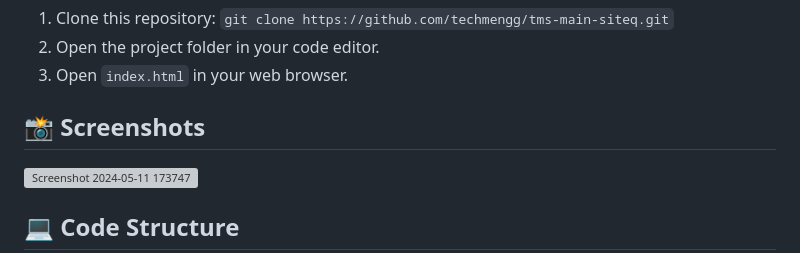
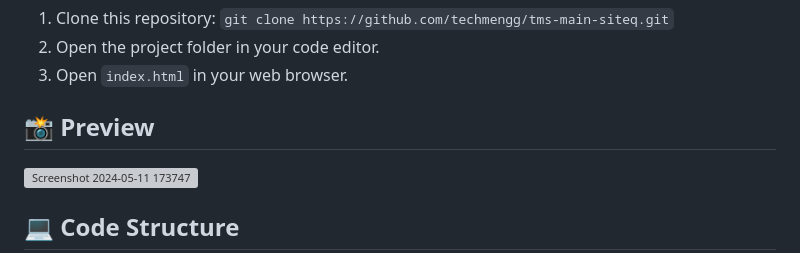
Before and after one commit to techmengg/endlessm, a Markdown page: README.md, the part around the change. Rendered like a GitHub page; grey boxes are pictures that could not be loaded.

```diff
--- a/README.md
+++ b/README.md
@@ -25,7 +25,7 @@ To run this project locally:
 2. Open the project folder in your code editor.
 3. Open `index.html` in your web browser.
 
-## 📸 Screenshots
+## 📸 Preview
 
 ![Screenshot 2024-05-11 173747](https://github.com/techmengg/tms-main-siteq/assets/125338813/9dcda60b-93d4-43c7-a65a-515f1db32601)
 
```
